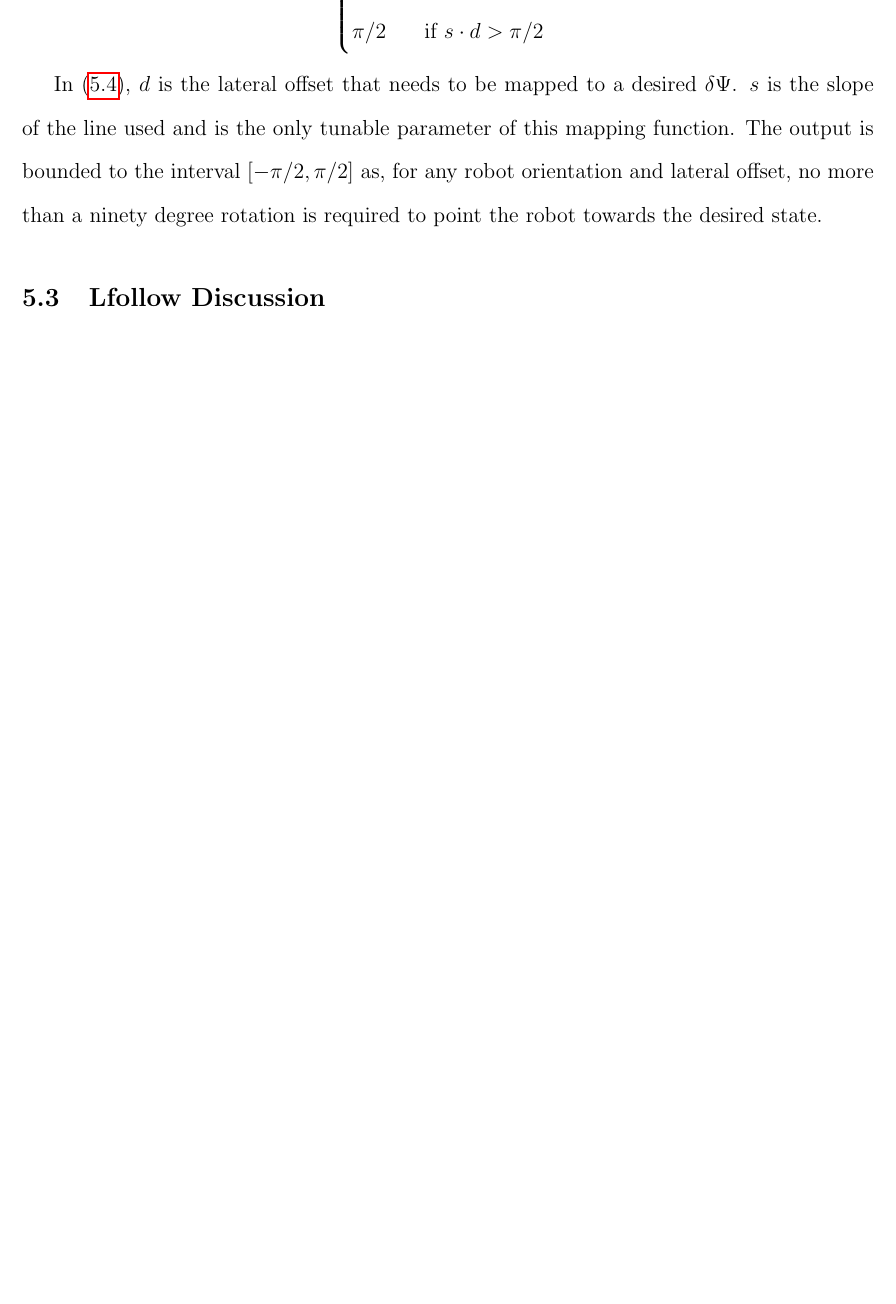
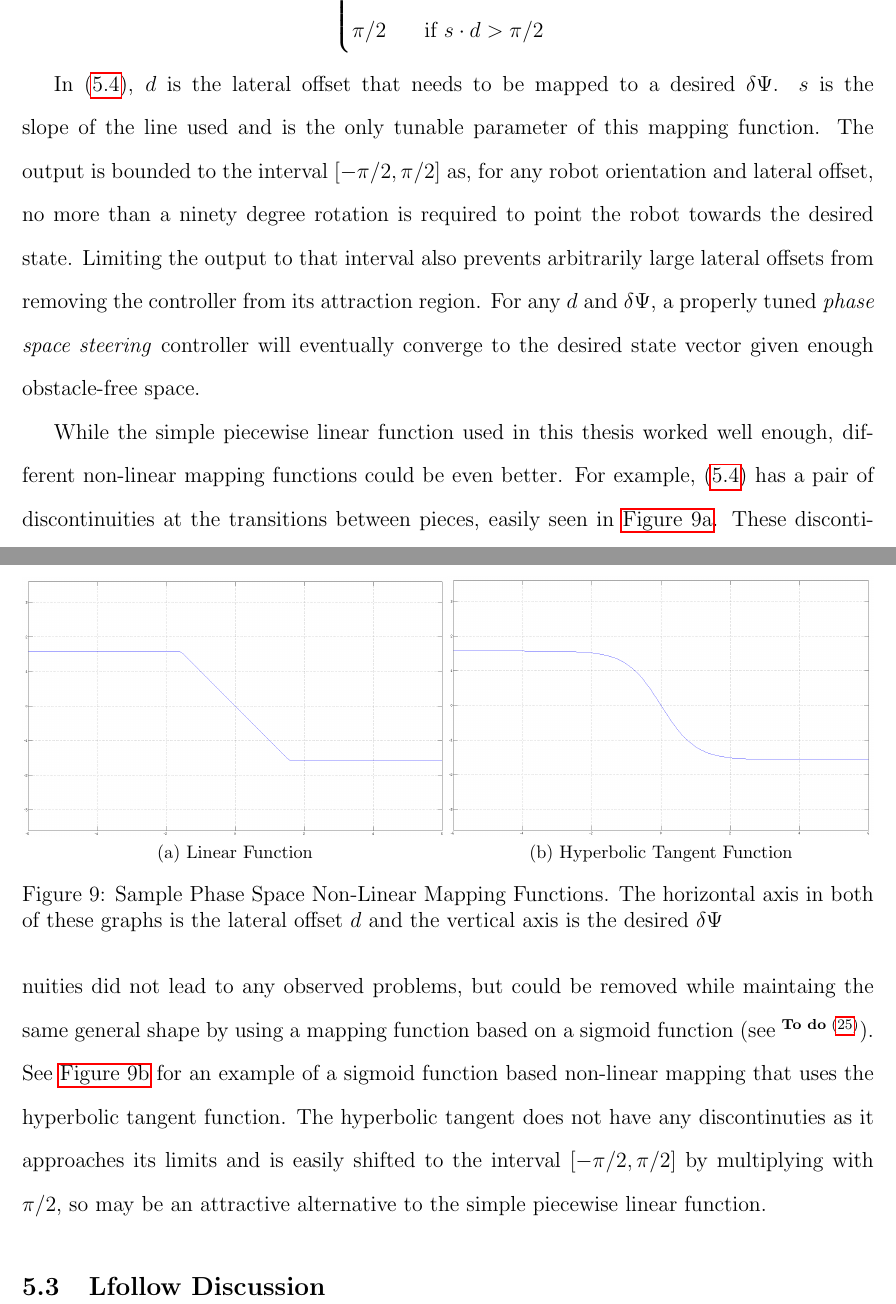
Before and after one commit to ericperko/cwru_ms_thesis, a LaTeX thesis (thesis/thesis.tex, which reads thesis/chapter3.tex): part of page 39 of 49 before the commit and two parts of pages 39 and 40 of 50 after it, the two joined at a grey line, cut so that both start at the same text, the shorter picture padded with empty space. Compiled offline with pdfLaTeX.

Commit message:
Finished phase space steering section

```diff
--- a/thesis/chapter3.tex
+++ b/thesis/chapter3.tex
@@ -104,9 +104,18 @@ f\left( d \right) =
 	\label{eq:phase_space_steering_linear_function}
 \end{equation}
 
-In \eqref{eq:phase_space_steering_linear_function}, $d$ is the lateral offset that needs to be mapped to a desired $\delta\Psi$. $s$ is the slope of the line used and is the only tunable parameter of this mapping function. The output is bounded to the interval $\left[-\pi/2,\pi/2\right]$ as, for any robot orientation and lateral offset, no more than a ninety degree rotation is required to point the robot towards the desired state.
+In \eqref{eq:phase_space_steering_linear_function}, $d$ is the lateral offset that needs to be mapped to a desired $\delta\Psi$. $s$ is the slope of the line used and is the only tunable parameter of this mapping function. The output is bounded to the interval $\left[-\pi/2,\pi/2\right]$ as, for any robot orientation and lateral offset, no more than a ninety degree rotation is required to point the robot towards the desired state. Limiting the output to that interval also prevents arbitrarily large lateral offsets from removing the controller from its attraction region. For any $d$ and $\delta\Psi$, a properly tuned \emph{phase space steering} controller will eventually converge to the desired state vector given enough obstacle-free space.
 
+\begin{figure}[htbp]
+\centering
+\subfloat[Linear Function]{\includegraphics[width=0.5\textwidth]{images/phase_space_linear_function_graph}\label{fig:phase_space_linear_function_graph}}
+\hfill
+\subfloat[Hyperbolic Tangent Function]{\includegraphics[width=0.5\textwidth]{images/phase_space_tanh_function_graph}\label{fig:phase_space_tanh_function_graph}}
+\caption[Sample Phase Space Non-Linear Mapping Functions]{Sample Phase Space Non-Linear Mapping Functions. The horizontal axis in both of these graphs is the lateral offset $d$ and the vertical axis is the desired $\delta\Psi$}
+\label{fig:phase_space_sample_function_graphs}
+\end{figure}
 
+While the simple piecewise linear function used in this thesis worked well enough, different non-linear mapping functions could be even better. For example, \eqref{eq:phase_space_steering_linear_function} has a pair of discontinuities at the transitions between pieces, easily seen in \autoref{fig:phase_space_linear_function_graph}. These discontinuities did not lead to any observed problems, but could be removed while maintaing the same general shape by using a mapping function based on a sigmoid function (see \todo{add ref http://en.wikipedia.org/wiki/Sigmoid\_function}). See \autoref{fig:phase_space_tanh_function_graph} for an example of a sigmoid function based non-linear mapping that uses the hyperbolic tangent function. The hyperbolic tangent does not have any discontinuties as it approaches its limits and is easily shifted to the interval $\left[-\pi/2,\pi/2\right]$ by multiplying with $\pi/2$, so may be an attractive alternative to the simple piecewise linear function.
 
 \subsection{Lfollow Discussion}\label{subsec:lfollow_discussion_steering}
 
```
Also changed, not shown: thesis/images/phase_space_linear_function_graph.png (added), thesis/images/phase_space_tanh_function_graph.png (added), thesis/chapter3.tex (4 more changed lines).
